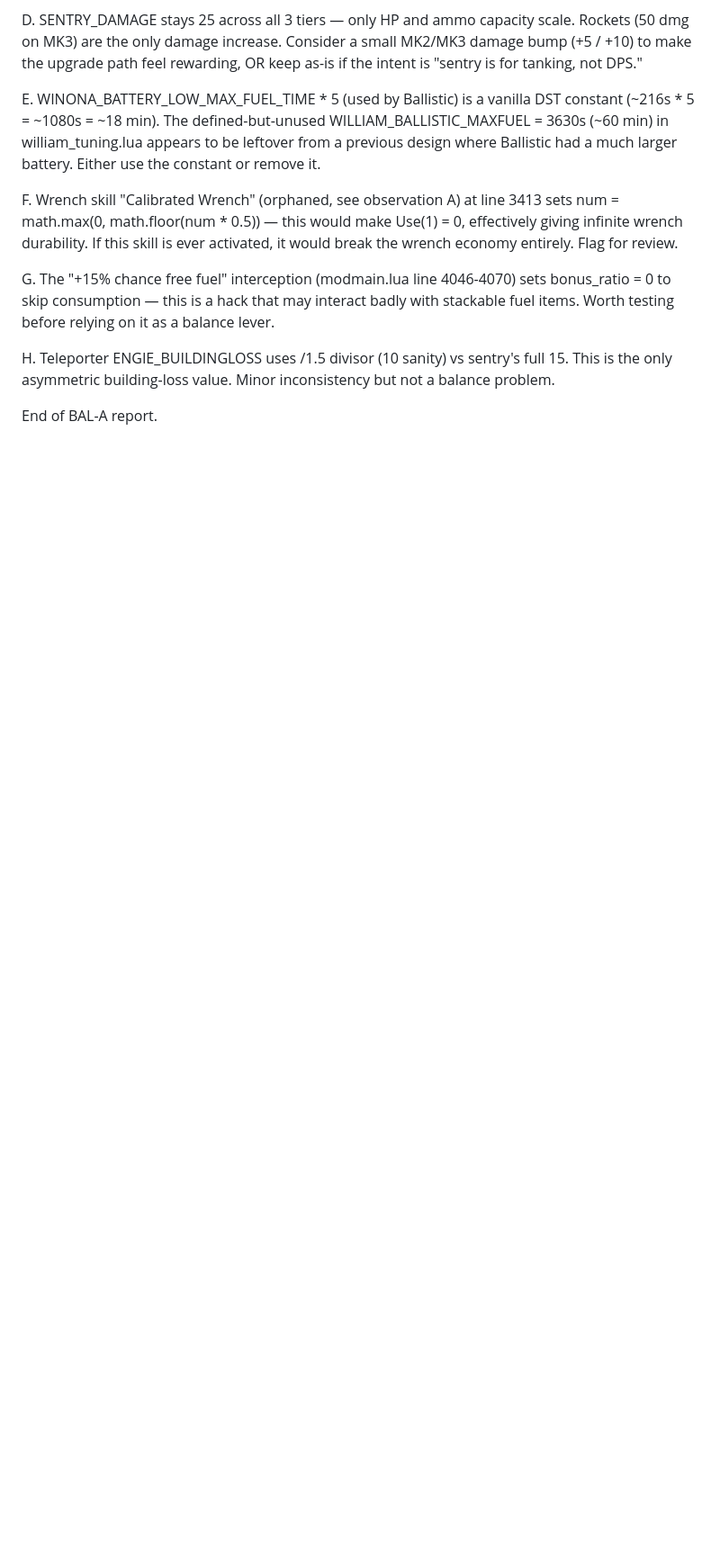
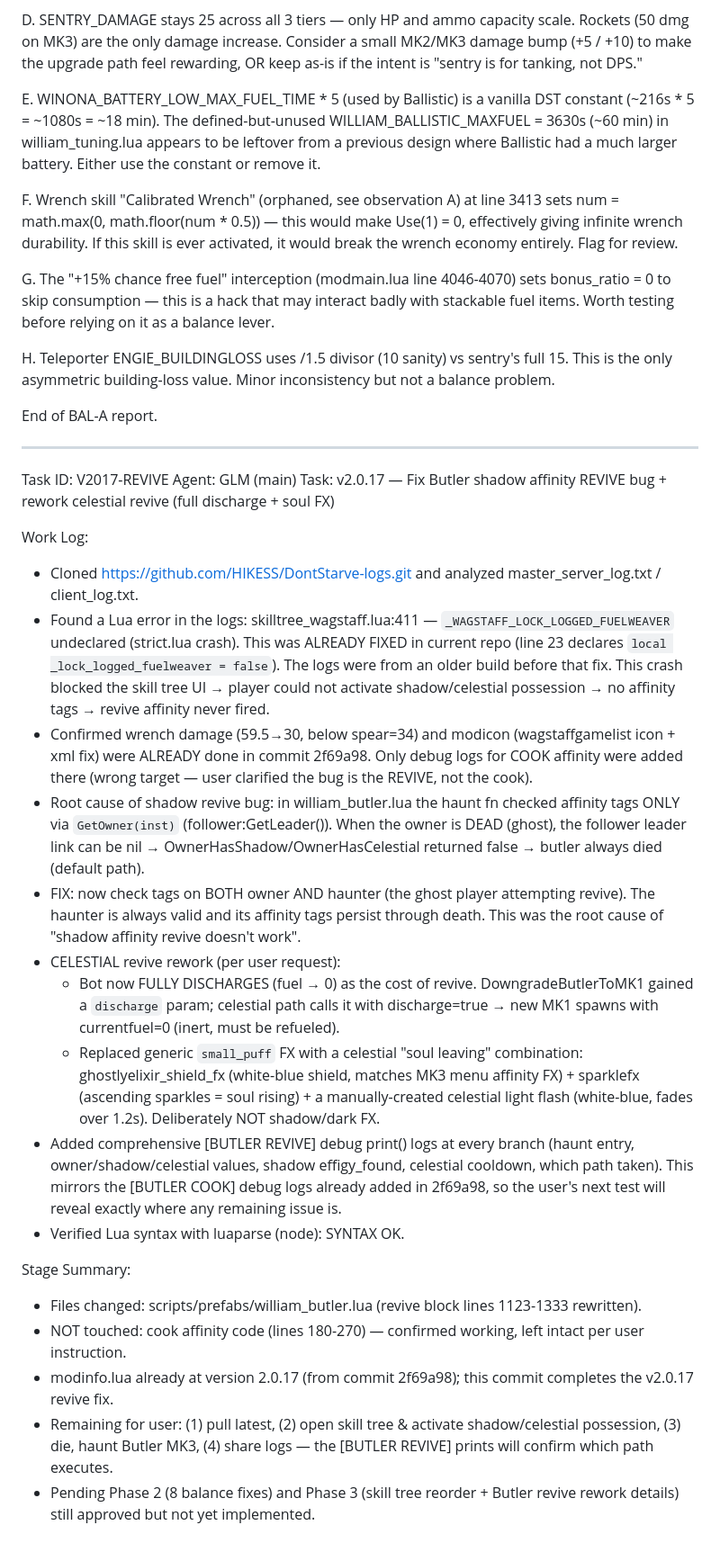
Before and after one commit to HIKESS/WagstaffMod, a Markdown page: worklog.md, the part around the change. Shown at 90% size. Rendered like a GitHub page; blank space fills up the shorter version.

Commit message:
b28307e9-142c-4f4d-90e2-2b064438f8b1

```diff
--- a/worklog.md
+++ b/worklog.md
@@ -303,3 +303,27 @@ H. Teleporter ENGIE_BUILDINGLOSS uses /1.5 divisor (10 sanity) vs sentry's full
    only asymmetric building-loss value. Minor inconsistency but not a balance problem.
 
 End of BAL-A report.
+
+---
+Task ID: V2017-REVIVE
+Agent: GLM (main)
+Task: v2.0.17 — Fix Butler shadow affinity REVIVE bug + rework celestial revive (full discharge + soul FX)
+
+Work Log:
+- Cloned https://github.com/HIKESS/DontStarve-logs.git and analyzed master_server_log.txt / client_log.txt.
+- Found a Lua error in the logs: skilltree_wagstaff.lua:411 — `_WAGSTAFF_LOCK_LOGGED_FUELWEAVER` undeclared (strict.lua crash). This was ALREADY FIXED in current repo (line 23 declares `local _lock_logged_fuelweaver = false`). The logs were from an older build before that fix. This crash blocked the skill tree UI → player could not activate shadow/celestial possession → no affinity tags → revive affinity never fired.
+- Confirmed wrench damage (59.5→30, below spear=34) and modicon (wagstaffgamelist icon + xml fix) were ALREADY done in commit 2f69a98. Only debug logs for COOK affinity were added there (wrong target — user clarified the bug is the REVIVE, not the cook).
+- Root cause of shadow revive bug: in william_butler.lua the haunt fn checked affinity tags ONLY via `GetOwner(inst)` (follower:GetLeader()). When the owner is DEAD (ghost), the follower leader link can be nil → OwnerHasShadow/OwnerHasCelestial returned false → butler always died (default path).
+- FIX: now check tags on BOTH owner AND haunter (the ghost player attempting revive). The haunter is always valid and its affinity tags persist through death. This was the root cause of "shadow affinity revive doesn't work".
+- CELESTIAL revive rework (per user request):
+  * Bot now FULLY DISCHARGES (fuel → 0) as the cost of revive. DowngradeButlerToMK1 gained a `discharge` param; celestial path calls it with discharge=true → new MK1 spawns with currentfuel=0 (inert, must be refueled).
+  * Replaced generic `small_puff` FX with a celestial "soul leaving" combination: ghostlyelixir_shield_fx (white-blue shield, matches MK3 menu affinity FX) + sparklefx (ascending sparkles = soul rising) + a manually-created celestial light flash (white-blue, fades over 1.2s). Deliberately NOT shadow/dark FX.
+- Added comprehensive [BUTLER REVIVE] debug print() logs at every branch (haunt entry, owner/shadow/celestial values, shadow effigy_found, celestial cooldown, which path taken). This mirrors the [BUTLER COOK] debug logs already added in 2f69a98, so the user's next test will reveal exactly where any remaining issue is.
+- Verified Lua syntax with luaparse (node): SYNTAX OK.
+
+Stage Summary:
+- Files changed: scripts/prefabs/william_butler.lua (revive block lines 1123-1333 rewritten).
+- NOT touched: cook affinity code (lines 180-270) — confirmed working, left intact per user instruction.
+- modinfo.lua already at version 2.0.17 (from commit 2f69a98); this commit completes the v2.0.17 revive fix.
+- Remaining for user: (1) pull latest, (2) open skill tree & activate shadow/celestial possession, (3) die, haunt Butler MK3, (4) share logs — the [BUTLER REVIVE] prints will confirm which path executes.
+- Pending Phase 2 (8 balance fixes) and Phase 3 (skill tree reorder + Butler revive rework details) still approved but not yet implemented.
```
